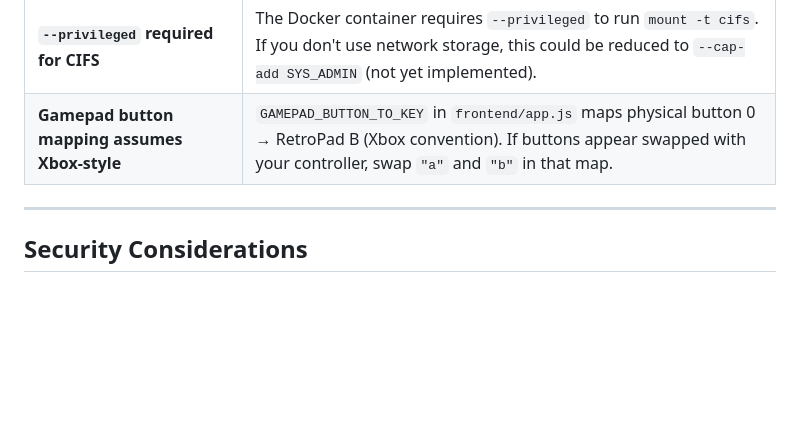
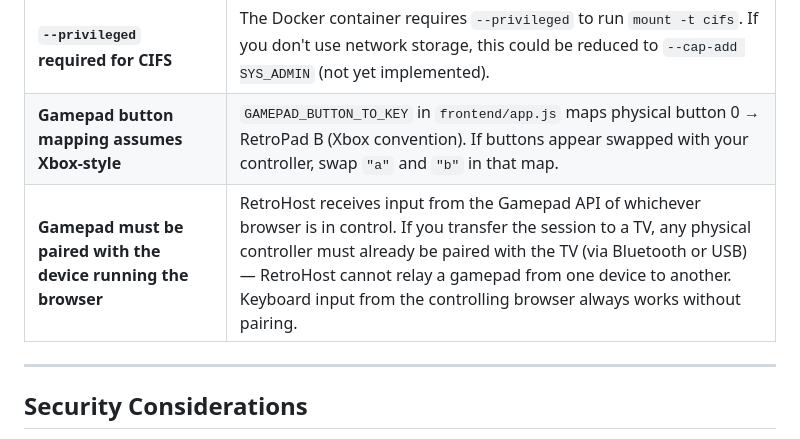
Before and after one commit to Shouryaverma19/retrohost, a Markdown page: README.md, the part around the change. Drawn GitHub-style; blank space fills up the shorter version.

Commit message:
docs: documenta limitacao de gamepad nas Known Limitations
O controle fisico precisa estar pareado com o device que roda o browser
em controle -- RetroHost nao transmite gamepad entre devices, apenas
o stream de video/audio e o controle do WebSocket.

Co-Authored-By: Claude Sonnet 4.6 <noreply@anthropic.com>

```diff
--- a/README.md
+++ b/README.md
@@ -281,6 +281,7 @@ No code changes to the backend logic are needed — `POST /play` resolves the co
 | **No authentication** | All API routes and WebSocket are open. Use only on a trusted LAN. |
 | **`--privileged` required for CIFS** | The Docker container requires `--privileged` to run `mount -t cifs`. If you don't use network storage, this could be reduced to `--cap-add SYS_ADMIN` (not yet implemented). |
 | **Gamepad button mapping assumes Xbox-style** | `GAMEPAD_BUTTON_TO_KEY` in `frontend/app.js` maps physical button 0 → RetroPad B (Xbox convention). If buttons appear swapped with your controller, swap `"a"` and `"b"` in that map. |
+| **Gamepad must be paired with the device running the browser** | RetroHost receives input from the Gamepad API of whichever browser is in control. If you transfer the session to a TV, any physical controller must already be paired with the TV (via Bluetooth or USB) — RetroHost cannot relay a gamepad from one device to another. Keyboard input from the controlling browser always works without pairing. |
 
 ---
 
```
